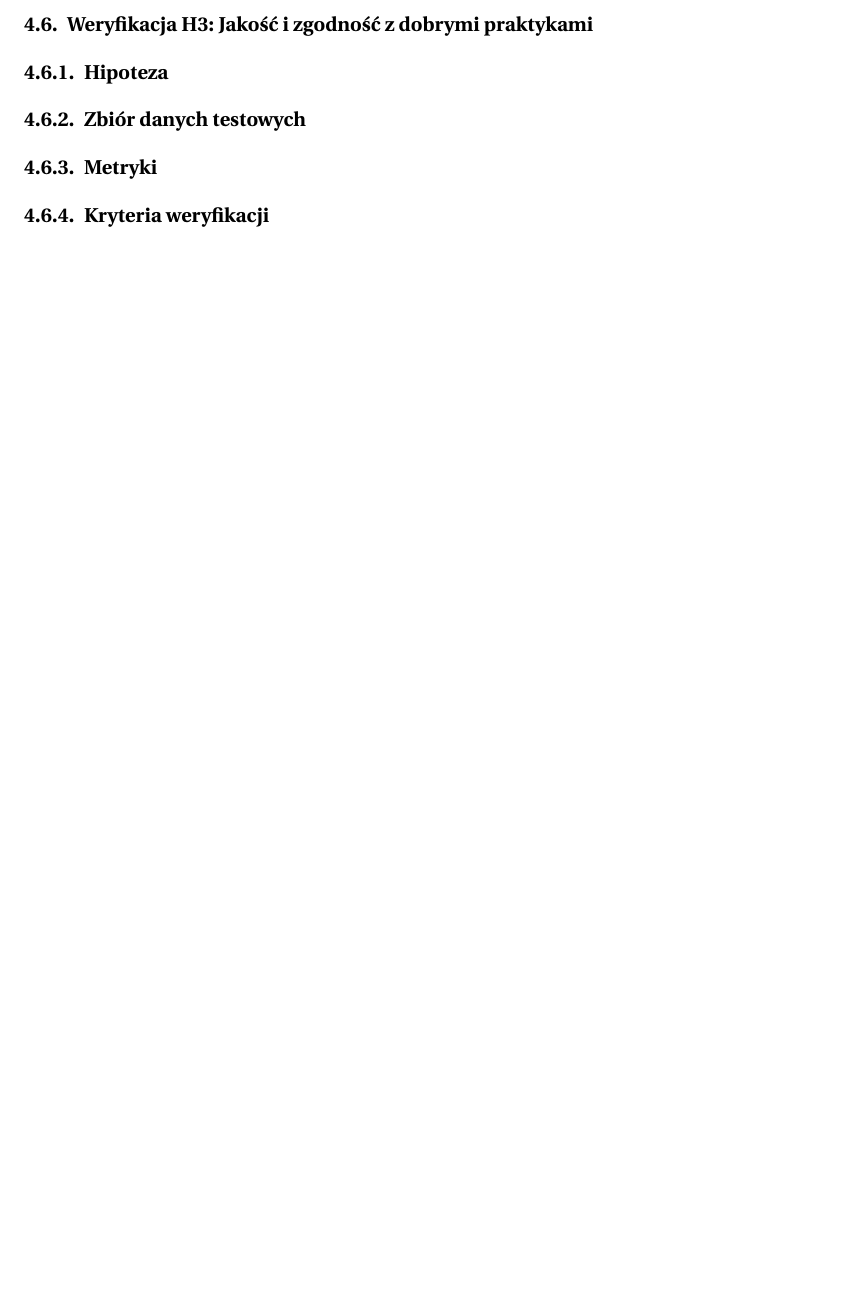
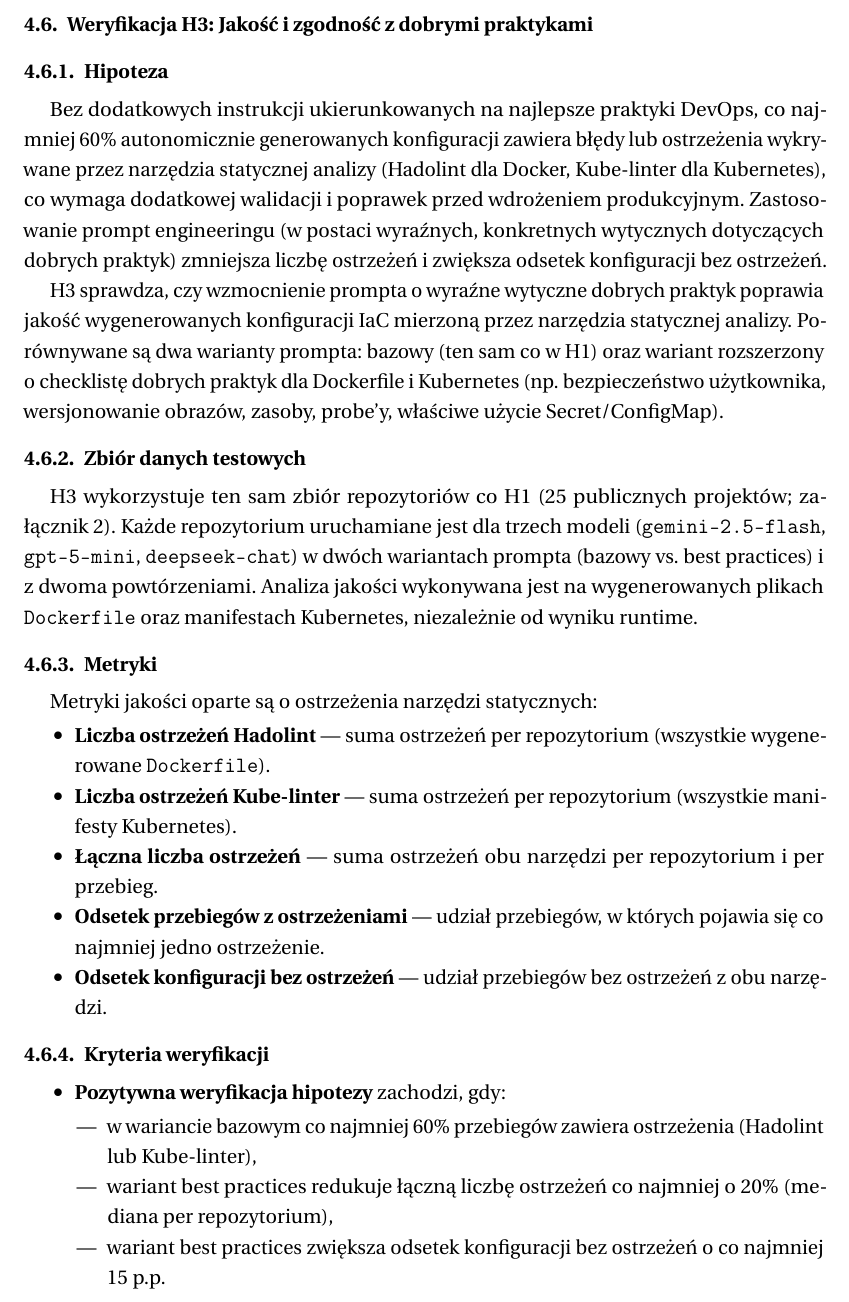
Before and after one commit to BartlomiejRasztabiga/masters-thesis, a LaTeX thesis (docs/main.tex, which reads docs/tex/4-projekt-eksperymentow.tex): part of page 40 of 58 before the commit and part of page 40 of 60 after it, cut so that both start at the same text, the shorter picture padded with empty space. Compiled offline with pdfLaTeX.

Commit message:
WIP h3 projekt

```diff
--- a/docs/tex/4-projekt-eksperymentow.tex
+++ b/docs/tex/4-projekt-eksperymentow.tex
@@ -264,25 +264,39 @@ Weryfikacja H2 obejmuje dwie grupy metryk:
 
 \subsection{Weryfikacja H3: Jakość i zgodność z dobrymi praktykami}
 
-% TODO: Opisz metodykę (prompt bazowy vs. prompt z dobrymi praktykami),
-% TODO: Zdefiniuj sposób liczenia ostrzeżeń Hadolint/Kube-linter,
-% TODO: Określ metryki jakości i kryteria sukcesu.
+% TODO tu skonczylem
 
 \subsubsection{Hipoteza}
 
-% TODO: Wstaw treść hipotezy H3 (z sekcji hipotez badawczych).
+Bez dodatkowych instrukcji ukierunkowanych na najlepsze praktyki DevOps, co najmniej 60\% autonomicznie generowanych konfiguracji zawiera błędy lub ostrzeżenia wykrywane przez narzędzia statycznej analizy (Hadolint dla Docker, Kube-linter dla Kubernetes), co wymaga dodatkowej walidacji i poprawek przed wdrożeniem produkcyjnym. Zastosowanie prompt engineeringu (w postaci wyraźnych, konkretnych wytycznych dotyczących dobrych praktyk) zmniejsza liczbę ostrzeżeń i zwiększa odsetek konfiguracji bez ostrzeżeń.
+
+H3 sprawdza, czy wzmocnienie prompta o wyraźne wytyczne dobrych praktyk poprawia jakość wygenerowanych konfiguracji IaC mierzoną przez narzędzia statycznej analizy. Porównywane są dwa warianty prompta: bazowy (ten sam co w H1) oraz wariant rozszerzony o checklistę dobrych praktyk dla Dockerfile i Kubernetes (np. bezpieczeństwo użytkownika, wersjonowanie obrazów, zasoby, probe'y, właściwe użycie Secret/ConfigMap).
 
 \subsubsection{Zbiór danych testowych}
 
-% TODO: Opisz zbiór (może H1 lub rozszerzony) i warunki uruchomień.
+H3 wykorzystuje ten sam zbiór repozytoriów co H1 (25 publicznych projektów; załącznik~\ref{att:h1-dataset}). Każde repozytorium uruchamiane jest dla trzech modeli (\texttt{gemini-2.5-flash}, \texttt{gpt-5-mini}, \texttt{deepseek-chat}) w dwóch wariantach prompta (bazowy vs. best practices) i z dwoma powtórzeniami. Analiza jakości wykonywana jest na wygenerowanych plikach \texttt{Dockerfile} oraz manifestach Kubernetes, niezależnie od wyniku runtime.
 
 \subsubsection{Metryki}
 
-% TODO: Liczba ostrzeżeń per plik/repo, odsetek konfiguracji bez ostrzeżeń, itp.
+Metryki jakości oparte są o ostrzeżenia narzędzi statycznych:
+\begin{itemize}
+    \item \textbf{Liczba ostrzeżeń Hadolint} — suma ostrzeżeń per repozytorium (wszystkie wygenerowane \texttt{Dockerfile}).
+    \item \textbf{Liczba ostrzeżeń Kube-linter} — suma ostrzeżeń per repozytorium (wszystkie manifesty Kubernetes).
+    \item \textbf{Łączna liczba ostrzeżeń} — suma ostrzeżeń obu narzędzi per repozytorium i per przebieg.
+    \item \textbf{Odsetek przebiegów z ostrzeżeniami} — udział przebiegów, w których pojawia się co najmniej jedno ostrzeżenie.
+    \item \textbf{Odsetek konfiguracji bez ostrzeżeń} — udział przebiegów bez ostrzeżeń z obu narzędzi.
+\end{itemize}
 
 \subsubsection{Kryteria weryfikacji}
 
-% TODO: Progi dla spadku ostrzeżeń po prompt engineeringu.
+\begin{itemize}
+    \item \textbf{Pozytywna weryfikacja hipotezy} zachodzi, gdy:
+    \begin{itemize}
+        \item w wariancie bazowym co najmniej 60\% przebiegów zawiera ostrzeżenia (Hadolint lub Kube-linter),
+        \item wariant best practices redukuje łączną liczbę ostrzeżeń co najmniej o 20\% (mediana per repozytorium),
+        \item wariant best practices zwiększa odsetek konfiguracji bez ostrzeżeń o co najmniej 15 p.p.
+    \end{itemize}
+\end{itemize}
 
 \subsection{Weryfikacja H4: Niezawodność i powtarzalność procesu agentowego}
 
```
